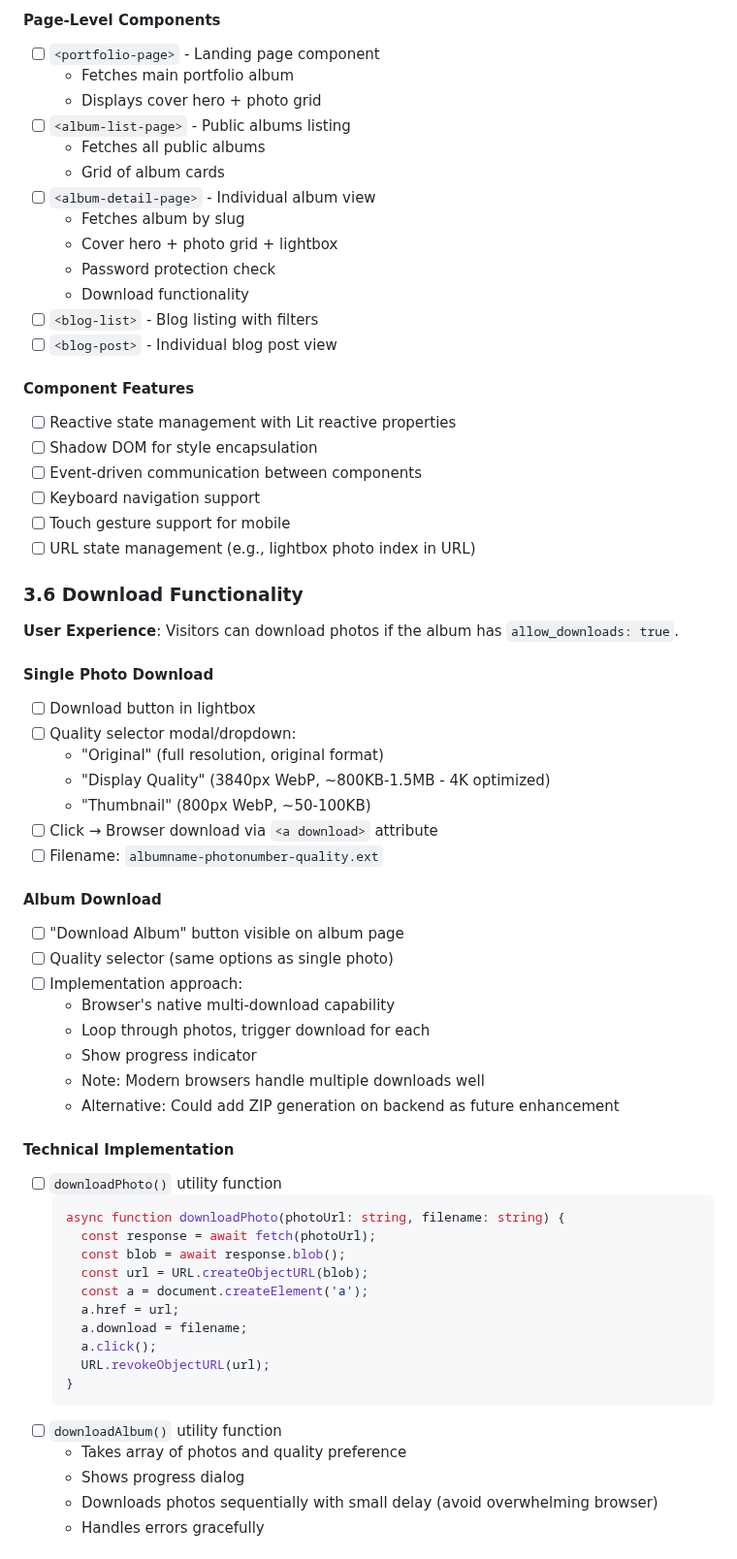
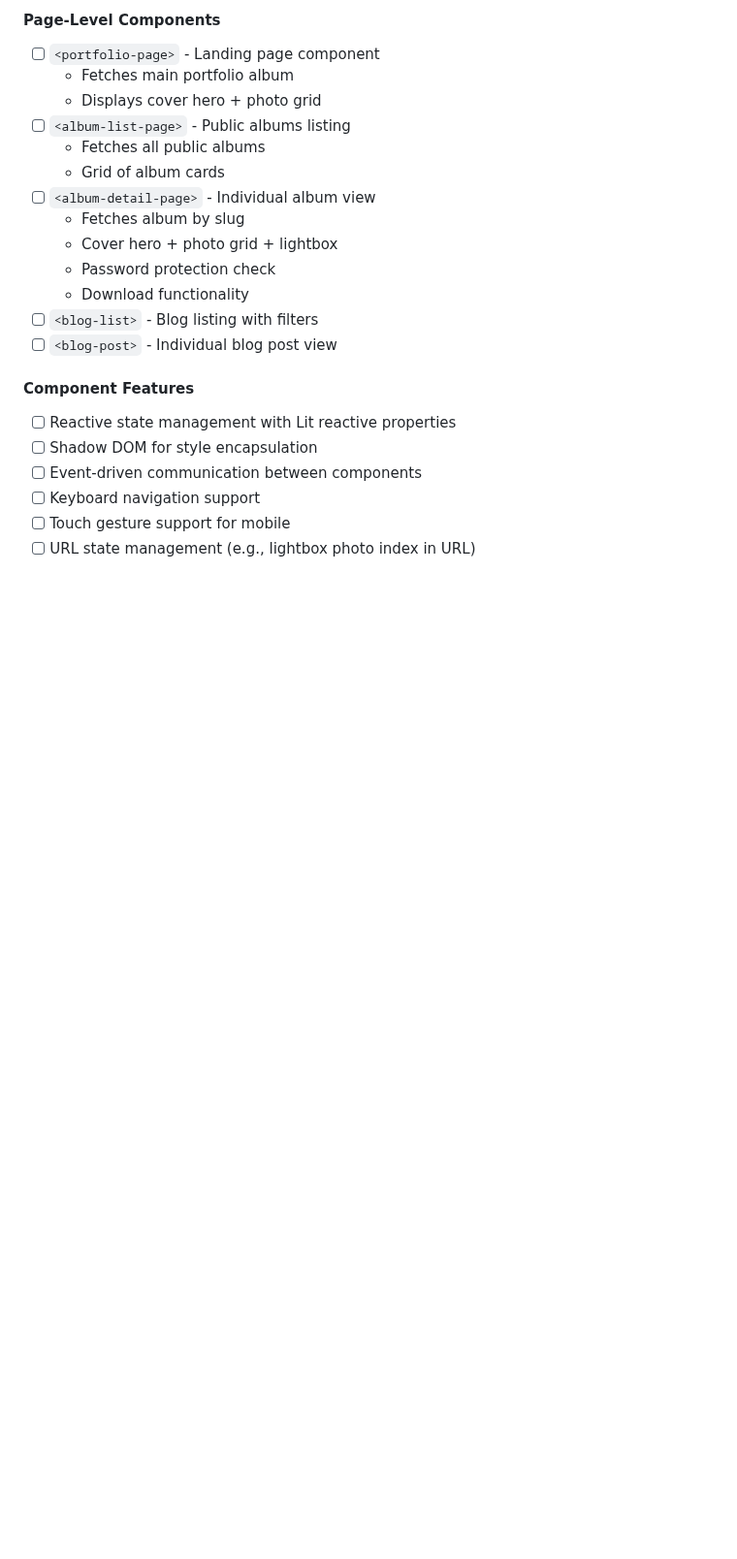
Before and after one commit to njoubert/nielsshootsfilm-planfirst, a Markdown page: IMPLEMENTATION_PLAN.md, the part around one of its changes. Shown at 97% size. Drawn GitHub-style; blank space fills up the shorter version.

````diff
--- a/IMPLEMENTATION_PLAN.md
+++ b/IMPLEMENTATION_PLAN.md
@@ -829,47 +893,3 @@ Create reusable Lit components for the public site:
 - [ ] Touch gesture support for mobile
 - [ ] URL state management (e.g., lightbox photo index in URL)
 
-### 3.6 Download Functionality
-
-**User Experience**:
-Visitors can download photos if the album has `allow_downloads: true`.
-
-#### Single Photo Download
-- [ ] Download button in lightbox
-- [ ] Quality selector modal/dropdown:
-  - "Original" (full resolution, original format)
-  - "Display Quality" (3840px WebP, ~800KB-1.5MB - 4K optimized)
-  - "Thumbnail" (800px WebP, ~50-100KB)
-- [ ] Click → Browser download via `<a download>` attribute
-- [ ] Filename: `albumname-photonumber-quality.ext`
-
-#### Album Download
-- [ ] "Download Album" button visible on album page
-- [ ] Quality selector (same options as single photo)
-- [ ] Implementation approach:
-  - Browser's native multi-download capability
-  - Loop through photos, trigger download for each
-  - Show progress indicator
-  - Note: Modern browsers handle multiple downloads well
-  - Alternative: Could add ZIP generation on backend as future enhancement
-
-#### Technical Implementation
-- [ ] `downloadPhoto()` utility function
-  ```typescript
-  async function downloadPhoto(photoUrl: string, filename: string) {
-    const response = await fetch(photoUrl);
-    const blob = await response.blob();
-    const url = URL.createObjectURL(blob);
-    const a = document.createElement('a');
-    a.href = url;
-    a.download = filename;
-    a.click();
-    URL.revokeObjectURL(url);
-  }
-  ```
-- [ ] `downloadAlbum()` utility function
-  - Takes array of photos and quality preference
-  - Shows progress dialog
-  - Downloads photos sequentially with small delay (avoid overwhelming browser)
-  - Handles errors gracefully
-
````
Also changed, not shown: other parts of IMPLEMENTATION_PLAN.md (+102 -192 lines).
